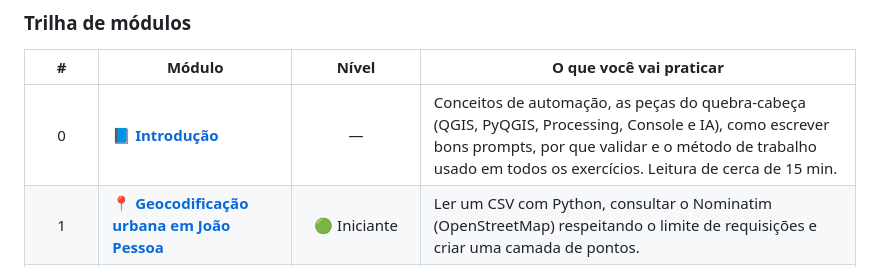
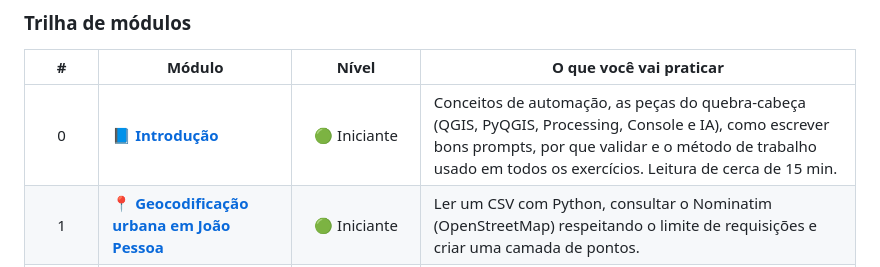
Before and after one commit to marcellobenigno/automatizando-qgis-python-ia, a Markdown page: README.md, the part around the change. Rendered like a GitHub page.

Commit message:
Define o nível iniciante para a introdução
Co-Authored-By: Claude Opus 5.5 <noreply@anthropic.com>

```diff
--- a/README.md
+++ b/README.md
@@ -45,7 +45,7 @@ Os exercícios formam uma **trilha progressiva**, em ordem crescente de complexi
 
 | # | Módulo | Nível | O que você vai praticar |
 | :---: | --- | :---: | --- |
-| 0 | 📘 [**Introdução**](modulos/introducao/README.md) | — | Conceitos de automação, as peças do quebra-cabeça (QGIS, PyQGIS, Processing, Console e IA), como escrever bons prompts, por que validar e o método de trabalho usado em todos os exercícios. Leitura de cerca de 15 min. |
+| 0 | 📘 [**Introdução**](modulos/introducao/README.md) | 🟢 Iniciante | Conceitos de automação, as peças do quebra-cabeça (QGIS, PyQGIS, Processing, Console e IA), como escrever bons prompts, por que validar e o método de trabalho usado em todos os exercícios. Leitura de cerca de 15 min. |
 | 1 | 📍 [**Geocodificação urbana em João Pessoa**](modulos/geocodificacao/README.md) | 🟢 Iniciante | Ler um CSV com Python, consultar o Nominatim (OpenStreetMap) respeitando o limite de requisições e criar uma camada de pontos. |
 | 2 | 🛣️ [**Impacto ambiental da duplicação da PB-200**](modulos/pb200/README.md) | 🟡 Intermediário | Fazer a análise à mão e traduzir cada passo em `processing.run(...)`: buffer de 3 km, municípios atingidos e uso do solo em hectares. |
 | 3 | 🗺️ [**Grade interativa SRTM/TOPODATA**](modulos/grade_topodata/README.md) | 🟡 Intermediário | Investigar uma página web com IA, gerar uma grade vetorial e criar ações em Python que baixam o MDE da célula clicada. |
```
